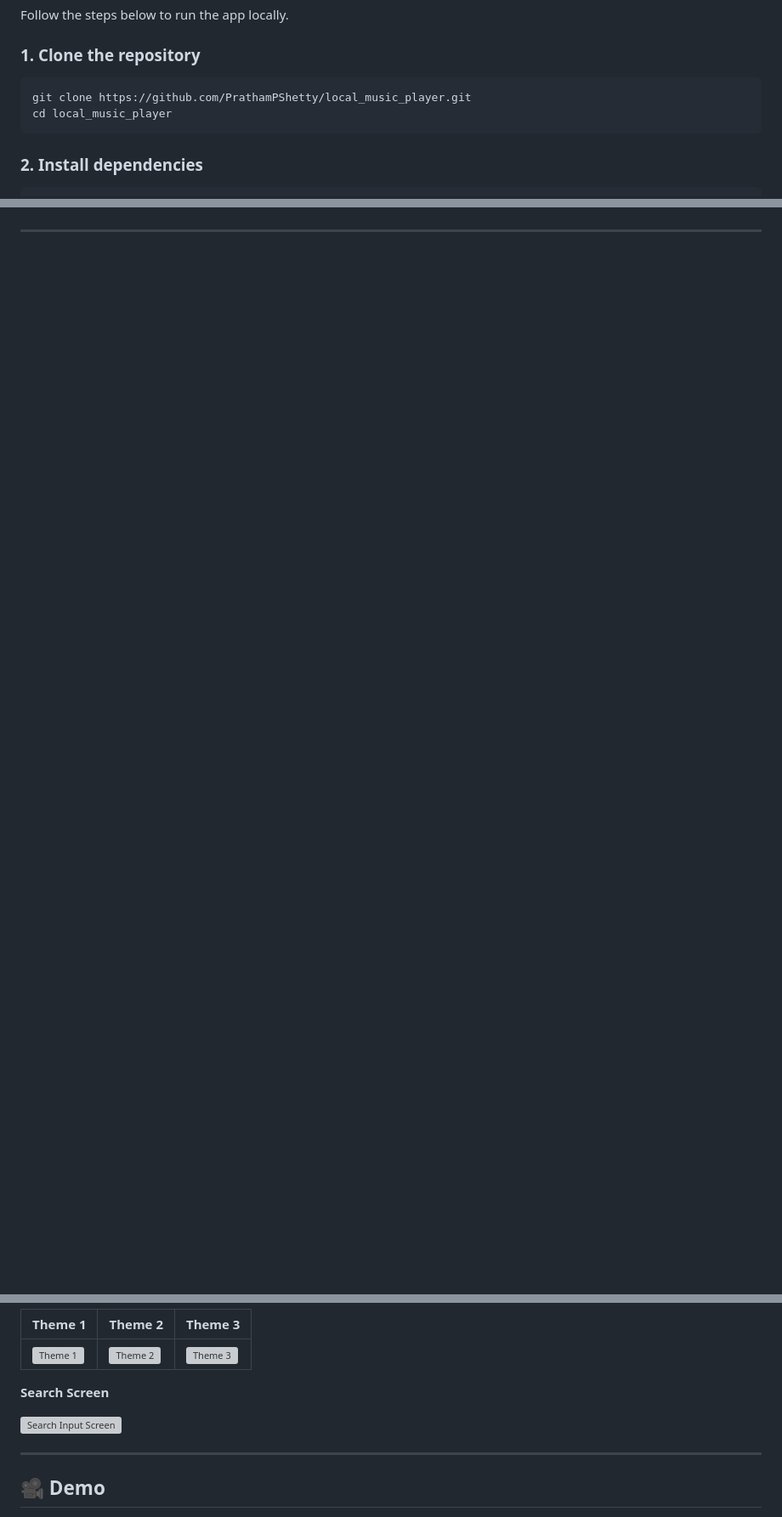
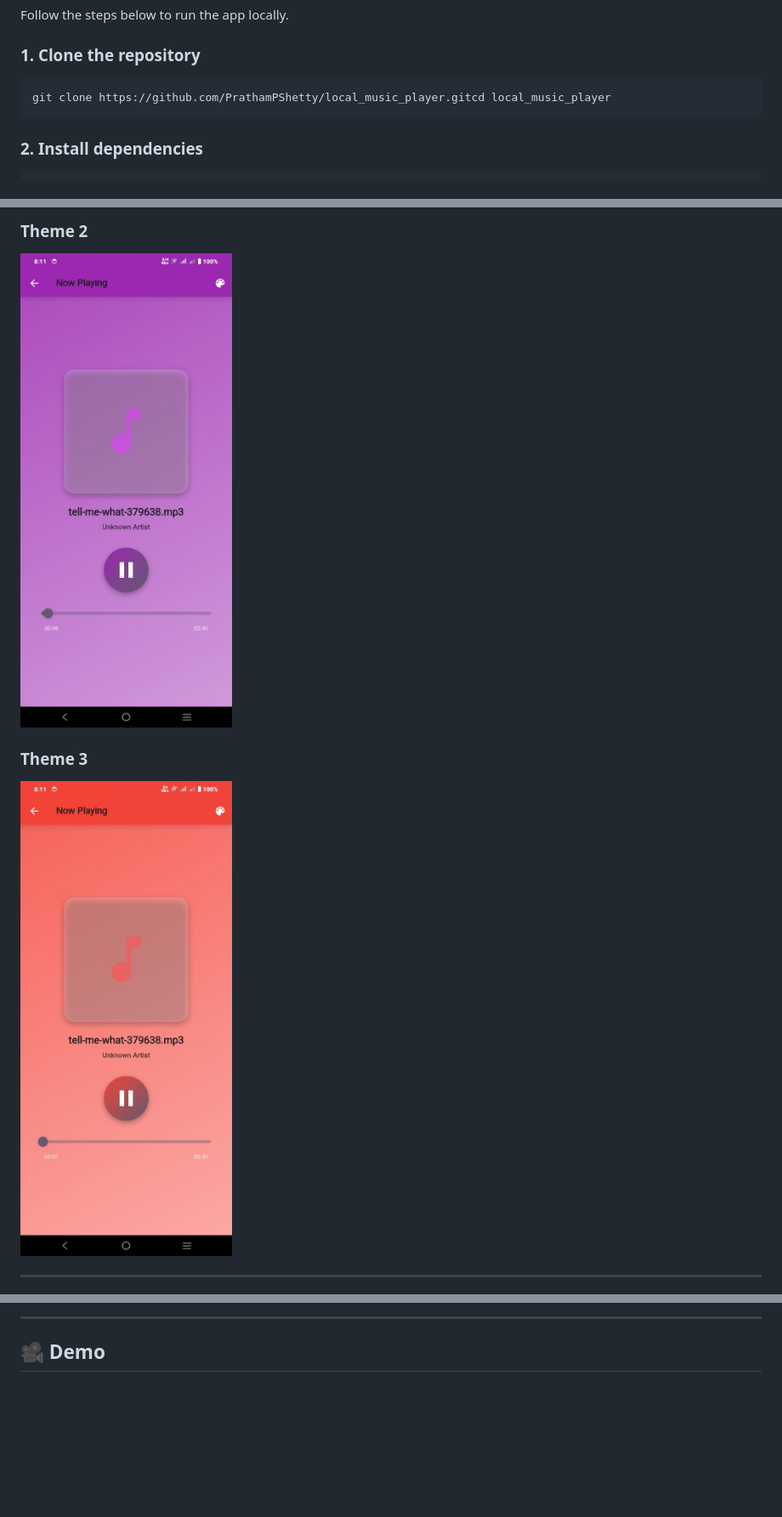
Before and after one commit to PrathamPShetty/local_music_player, a Markdown page: README.md, 3 parts joined by grey strips. Shown: that part at 85% size. Drawn GitHub-style; pictures changed too: images/theme2.jpeg (added), images/theme3.jpeg (added); blank space fills up the shorter version; grey boxes are pictures that could not be loaded.

````diff
--- a/README.md
+++ b/README.md
@@ -11,8 +11,7 @@ Follow the steps below to run the app locally.
 ### 1. Clone the repository
 
 ```bash
-git clone https://github.com/PrathamPShetty/local_music_player.git
-cd local_music_player
+git clone https://github.com/PrathamPShetty/local_music_player.gitcd local_music_player
 ```
 
 ### 2. Install dependencies
@@ -110,3 +77,8 @@ local_music_player/
+### Theme 2
+<img src="images/theme2.jpeg" width="300" />
+
+### Theme 3
+<img src="images/theme3.jpeg" width="300" />
 
 ---
 
@@ -114,12 +87,4 @@ local_music_player/
 
-| Theme 1                       | Theme 2                       | Theme 3                       |
-| ----------------------------- | ----------------------------- | ----------------------------- |
-| ![Theme 1](images/theme1.png) | ![Theme 2](images/theme2.png) | ![Theme 3](images/theme3.png) |
-
-**Search Screen**
-
-![Search Input Screen](images/search.png)
-
----
+___
 
 ## 🎥 Demo
````
Also changed, not shown: other parts of README.md (+27 -65 lines), images/search.jpeg (added), images/theme1.jpeg (added), 1 other file.
